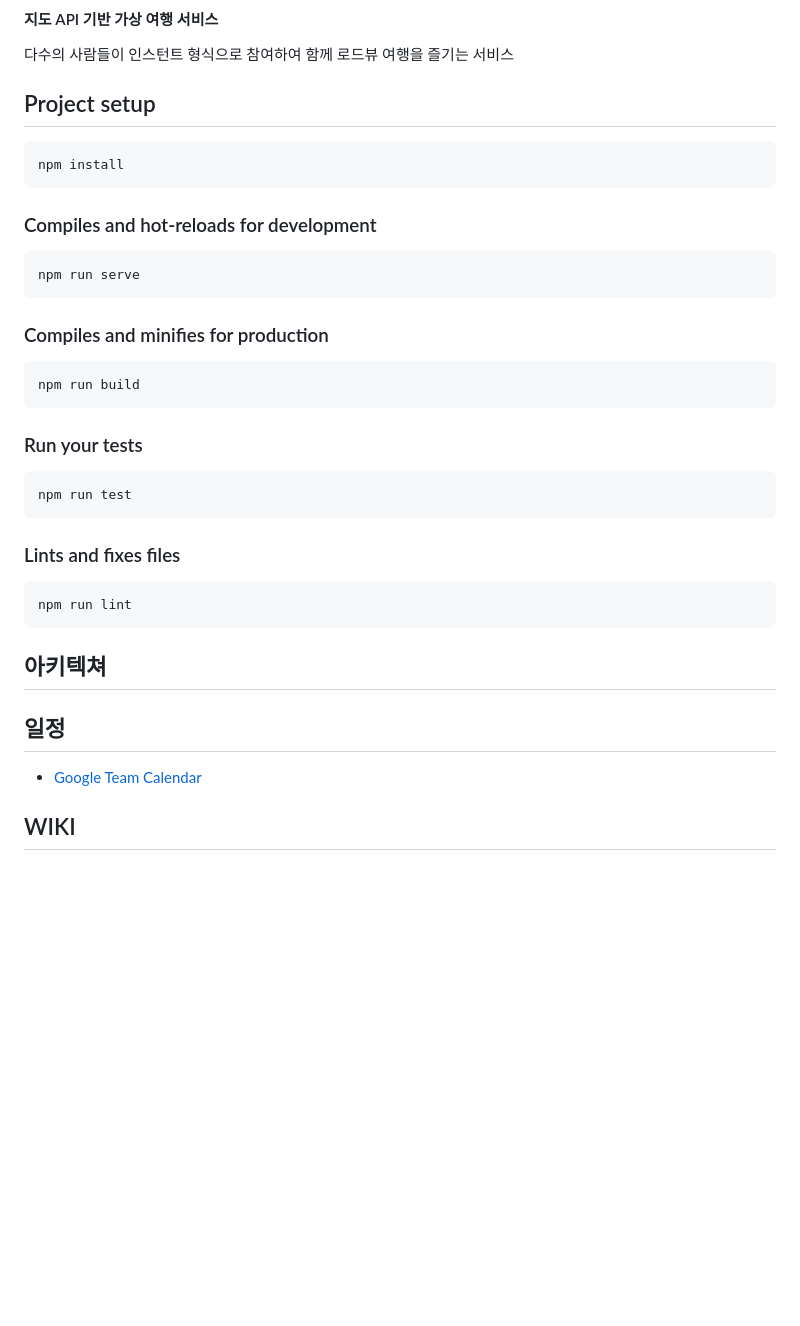
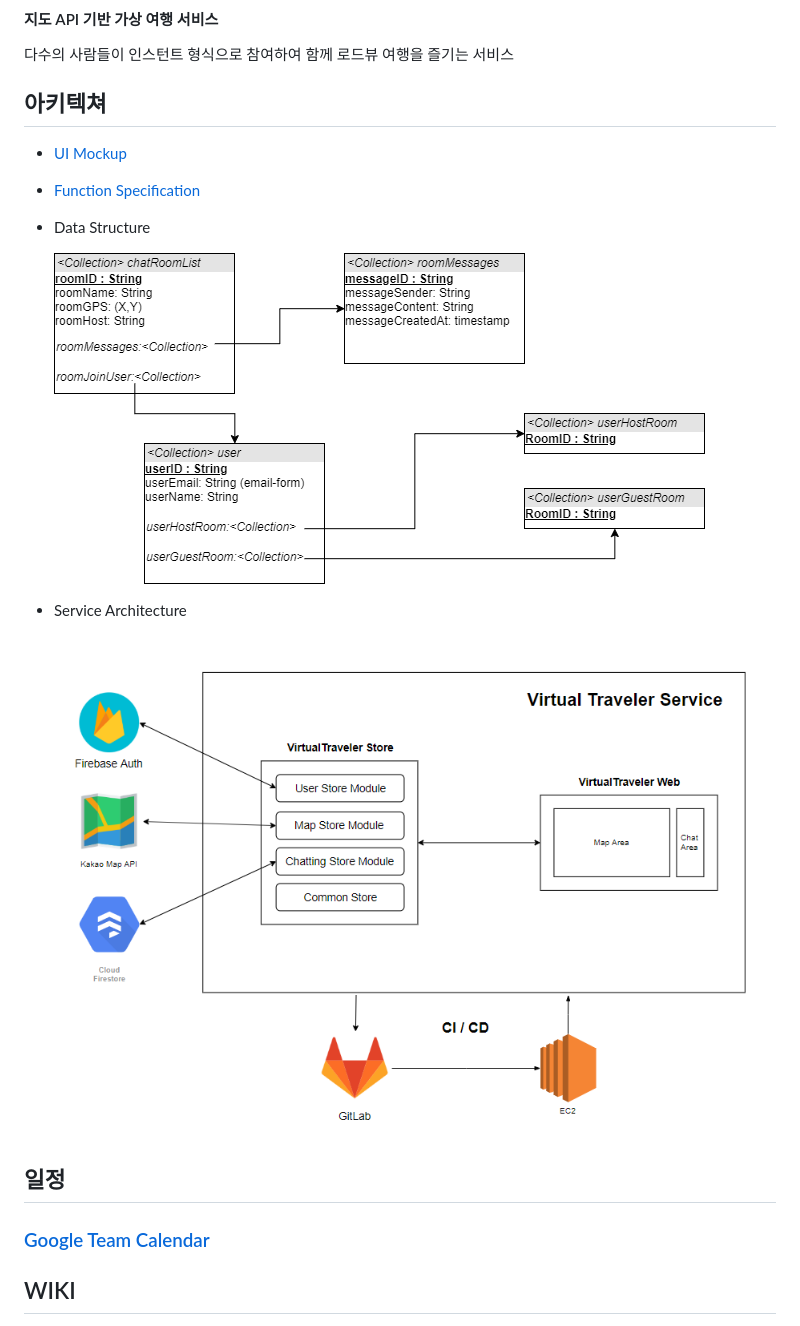
Before and after one commit to NerdInRoom/virtualtraveler-vue, a Markdown page: README.md, the part around the change printed below. Rendered like a GitHub page; pictures changed too: deliverables/service-architecture.png (added); blank space fills up the shorter version.

````diff
--- a/README.md
+++ b/README.md
@@ -6,40 +6,31 @@
 
 
 
-## Project setup
-```
-npm install
-```
+## 아키텍쳐
 
-### Compiles and hot-reloads for development
-```
-npm run serve
-```
+- <a href="./deliverables/mockup.md">UI Mockup</a>
 
-### Compiles and minifies for production
-```
-npm run build
-```
-
-### Run your tests
-```
-npm run test
-```
-
-### Lints and fixes files
-```
-npm run lint
-```
+- <a href="./deliverables/function_specification.md">Function Specification</a>
 
 
 
-## 아키텍쳐
+- Data Structure
+
+  <img src="./deliverables/database_structure.png">
+
+
+
+- Service Architecture
+
+  <img src="./deliverables/service-architecture.png">
 
 
 
 ## 일정
 
-- <a href="https://calendar.google.com/calendar/embed?src=k4h8g6b7jn7vrmqlngfj93lb7s%40group.calendar.google.com&ctz=Asia%2FSeoul">Google Team Calendar</a>
+### <a href="https://calendar.google.com/calendar/embed?src=k4h8g6b7jn7vrmqlngfj93lb7s%40group.calendar.google.com&ctz=Asia%2FSeoul">Google Team Calendar</a>
+
+
 
 ## WIKI
 
````
Also changed, not shown: other parts of README.md (+45 -14 lines).
